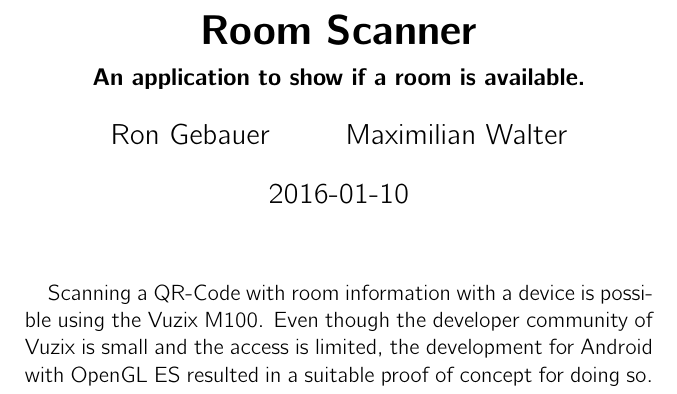
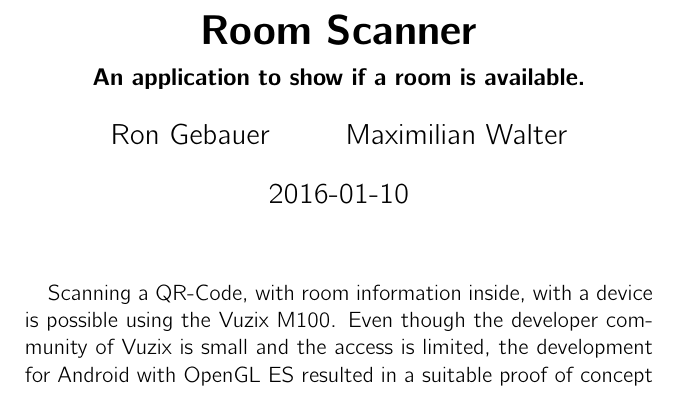
Before and after one commit to FontysPlazaOR/Documentations, a LaTeX paper (article/article.tex): part of one column of page 1 of 4, cut so that both start at the same text. Compiled offline with pdfLaTeX; a missing bibliography style is replaced by a similar one.

Commit message:
forgot to check abstract

```diff
--- a/article/article.tex
+++ b/article/article.tex
@@ -24,7 +24,7 @@
 \maketitle
 \nocite{*}
 \begin{abstract}
-	Scanning a QR-Code with room information with a device is possible using the Vuzix M100. Even though the developer community of Vuzix is small and the access is limited, the development for Android with OpenGL ES resulted in a suitable proof of concept for doing so.
+	Scanning a QR-Code, with room information inside, with a device is possible using the Vuzix M100. Even though the developer community of Vuzix is small and the access is limited, the development for Android with OpenGL ES resulted in a suitable proof of concept for doing so.
 \end{abstract}
 
 \begin{multicols}{2}
```
Also changed, not shown: article/article.pdf.
